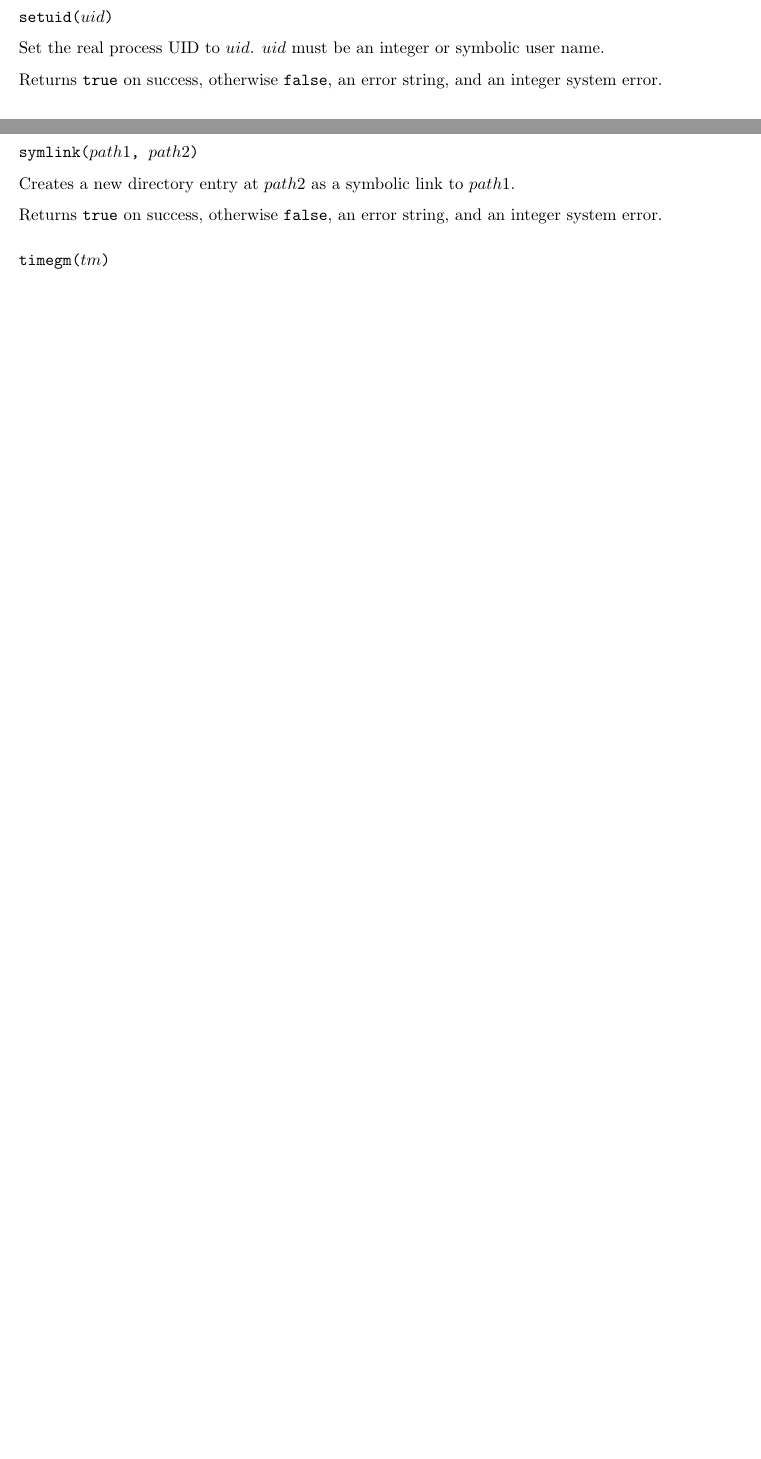
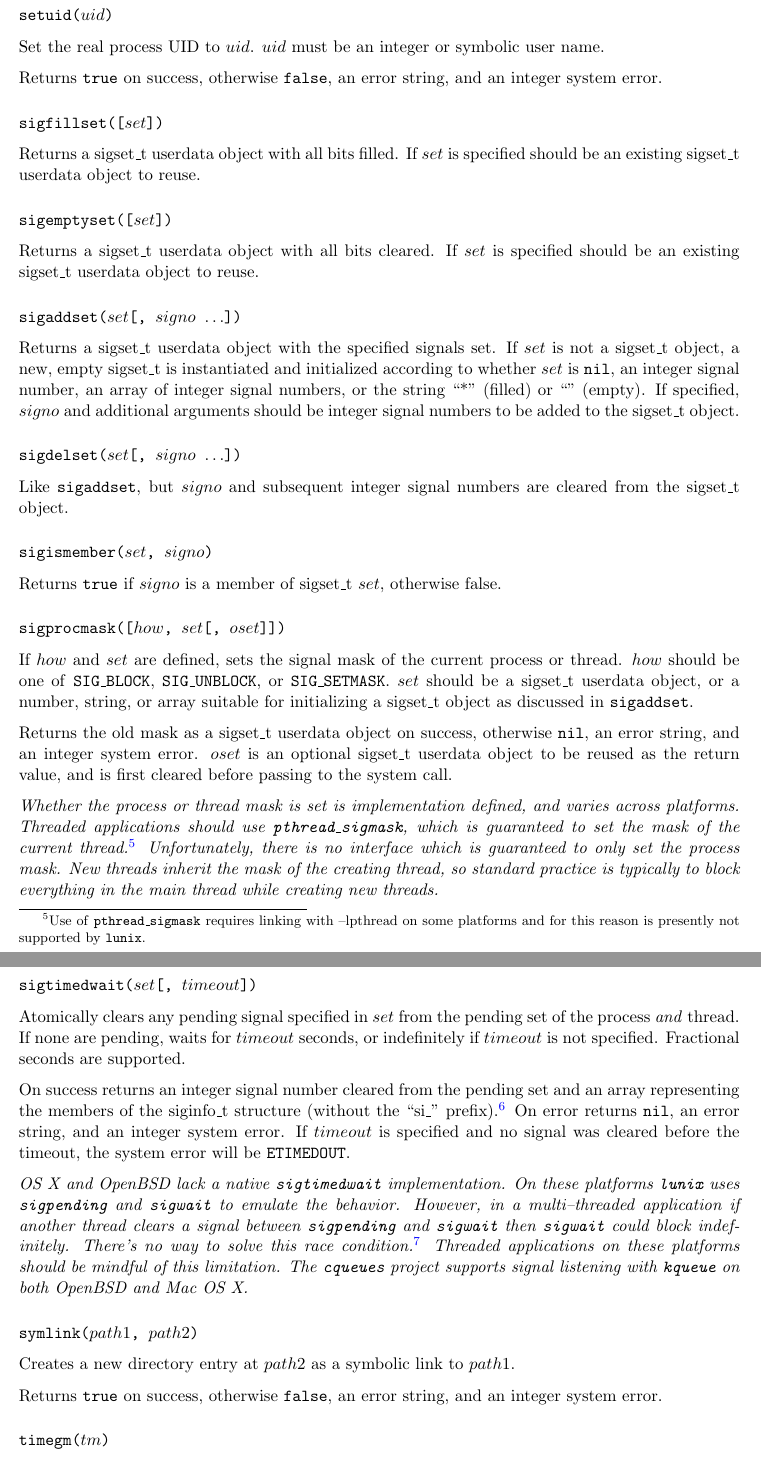
Before and after one commit to wahern/lunix, a LaTeX book (doc/lunix.tex): two parts of pages 16 and 17 of 18 before the commit and two parts of pages 17 and 18 of 20 after it, joined at a grey line, cut so that both start at the same text, the shorter picture padded with empty space. Compiled offline with pdfLaTeX.

Commit message:
document new signal interfaces

```diff
--- a/doc/lunix.tex
+++ b/doc/lunix.tex
@@ -21,6 +22,7 @@
 %
 \newcommand*{\lunix}[0]{\texttt{lunix}\xspace}
 \newcommand*{\luaposix}[0]{\texttt{luaposix}\xspace}
+\newcommand*{\cqueues}[0]{\texttt{cqueues}\xspace}
 \newcommand*{\true}[0]{\texttt{true}\xspace}
 \newcommand*{\false}[0]{\texttt{false}\xspace}
 \newcommand*{\nil}[0]{\texttt{nil}\xspace}
@@ -591,6 +601,44 @@ Set the real process UID to $uid$. $uid$ must be an integer or symbolic user nam
 
 Returns \true on success, otherwise \false, an error string, and an integer system error.
 
+\subsubsection[\fn{sigfillset}]{\fn{sigfillset([$set$])}}
+
+Returns a sigset\_t userdata object with all bits filled. If $set$ is specified should be an existing
+sigset\_t userdata object to reuse.
+
+\subsubsection[\fn{sigemptyset}]{\fn{sigemptyset([$set$])}}
+
+Returns a sigset\_t userdata object with all bits cleared. If $set$ is specified should be an existing
+sigset\_t userdata object to reuse.
+
+\subsubsection[\fn{sigaddset}]{\fn{sigaddset($set$[, $signo$ $\ldots$])}}
+
+Returns a sigset\_t userdata object with the specified signals set. If $set$ is not a sigset\_t object, a new, empty sigset\_t is instantiated and initialized according to whether $set$ is \nil, an integer signal number, an array of integer signal numbers, or the string ``*'' (filled) or ``'' (empty). If specified, $signo$ and additional arguments should be integer signal numbers to be added to the sigset\_t object.
+
+\subsubsection[\fn{sigdelset}]{\fn{sigdelset($set$[, $signo$ $\ldots$])}}
+
+Like \fn{sigaddset}, but $signo$ and subsequent integer signal numbers are cleared from the sigset\_t object.
+
+\subsubsection[\fn{sigismember}]{\fn{sigismember($set$, $signo$)}}
+
+Returns \true if $signo$ is a member of sigset\_t $set$, otherwise false.
+
+\subsubsection[\fn{sigprocmask}]{\fn{sigprocmask([$how$, $set$[, $oset$]])}}
+
+If $how$ and $set$ are defined, sets the signal mask of the current process or thread. $how$ should be one of \texttt{SIG\_BLOCK}, \texttt{SIG\_UNBLOCK}, or \texttt{SIG\_SETMASK}. $set$ should be a sigset\_t userdata object, or a number, string, or array suitable for initializing a sigset\_t object as discussed in \fn{sigaddset}.
+
+Returns the old mask as a sigset\_t userdata object on success, otherwise \nil, an error string, and an integer system error. $oset$ is an optional sigset\_t userdata object to be reused as the return value, and is first cleared before passing to the system call.
+
+\emph{Whether the process or thread mask is set is implementation defined, and varies across platforms. Threaded applications should use \syscall{pthread\_sigmask}, which is guaranteed to set the mask of the current thread.\footnote{Use of \syscall{pthread\_sigmask} requires linking with --lpthread on some platforms and for this reason is presently not supported by \lunix.} Unfortunately, there is no interface which is guaranteed to only set the process mask. New threads inherit the mask of the creating thread, so standard practice is typically to block everything in the main thread while creating new threads.}
+
+\subsubsection[\fn{sigtimedwait}]{\fn{sigtimedwait($set$[, $timeout$])}}
+
+Atomically clears any pending signal specified in $set$ from the pending set of the process \emph{and} thread. If none are pending, waits for $timeout$ seconds, or indefinitely if $timeout$ is not specified. Fractional seconds are supported.
+
+On success returns an integer signal number cleared from the pending set and an array representing the members of the siginfo\_t structure (without the ``si\_'' prefix).\footnote{Currently only the .si\_signo member is copied from siginfo\_t.} On error returns \nil, an error string, and an integer system error. If $timeout$ is specified and no signal was cleared before the timeout, the system error will be \texttt{ETIMEDOUT}.
+
+\emph{OS X and OpenBSD lack a native \syscall{sigtimedwait} implementation. On these platforms \lunix uses \syscall{sigpending} and \syscall{sigwait} to emulate the behavior. However, in a multi--threaded application if another thread clears a signal between \syscall{sigpending} and \syscall{sigwait} then \syscall{sigwait} could block indefinitely. There's no way to solve this race condition.\footnote{One possible solution is to explicitly \syscall{raise} the signal before calling \syscall{sigpending}, but this solutions relies on untested assumptions about signal handling on these platforms.} Threaded applications on these platforms should be mindful of this limitation. The \cqueues project supports signal listening with \syscall{kqueue} on both OpenBSD and Mac OS X.}
+
 \subsubsection[\fn{symlink}]{\fn{symlink($path1$, $path2$)}}
 
 Creates a new directory entry at $path2$ as a symbolic link to $path1$.
```
Also changed, not shown: doc/lunix.pdf, doc/lunix.tex (9 more changed lines).
